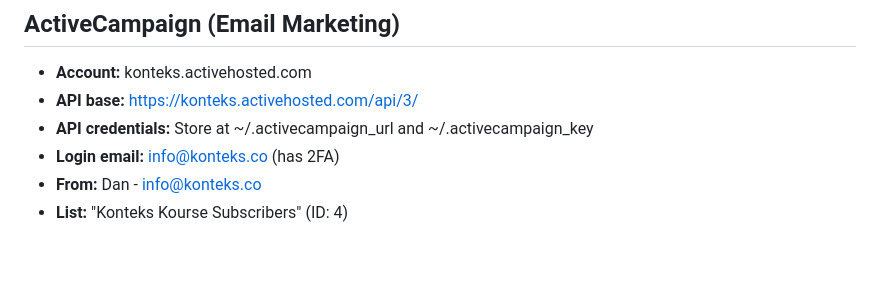
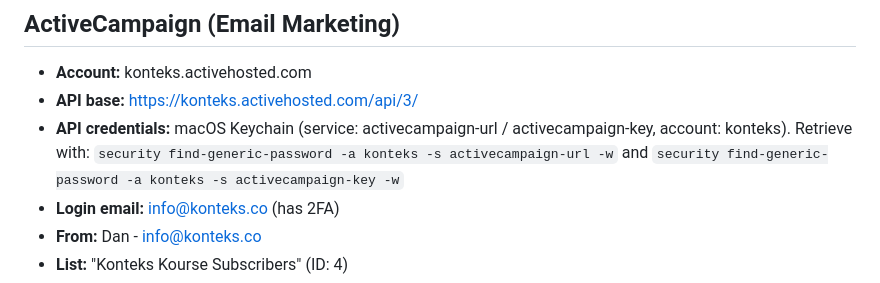
Before and after one commit to sheldonevansx/konteks-sales, a Markdown page: CLAUDE.md, the part around the change. Drawn GitHub-style; blank space fills up the shorter version.

Commit message:
Move AC credentials to macOS Keychain, update CLAUDE.md

```diff
--- a/CLAUDE.md
+++ b/CLAUDE.md
@@ -46,7 +46,7 @@ META-ADS-GUIDE.md          - Step-by-step Meta/Facebook ads setup guide
 ## ActiveCampaign (Email Marketing)
 - **Account:** konteks.activehosted.com
 - **API base:** https://konteks.activehosted.com/api/3/
-- **API credentials:** Store at ~/.activecampaign_url and ~/.activecampaign_key
+- **API credentials:** macOS Keychain (service: activecampaign-url / activecampaign-key, account: konteks). Retrieve with: `security find-generic-password -a konteks -s activecampaign-url -w` and `security find-generic-password -a konteks -s activecampaign-key -w`
 - **Login email:** info@konteks.co (has 2FA)
 - **From:** Dan - info@konteks.co
 - **List:** "Konteks Kourse Subscribers" (ID: 4)
```
